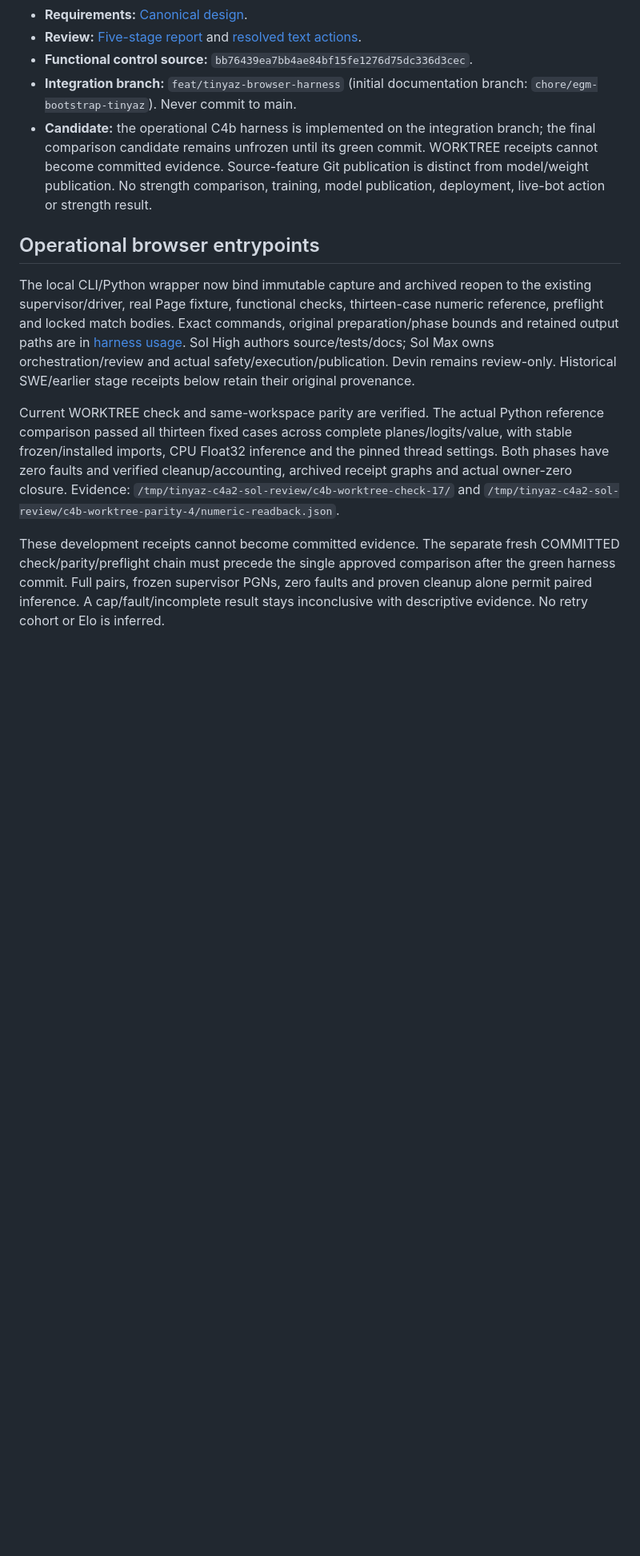
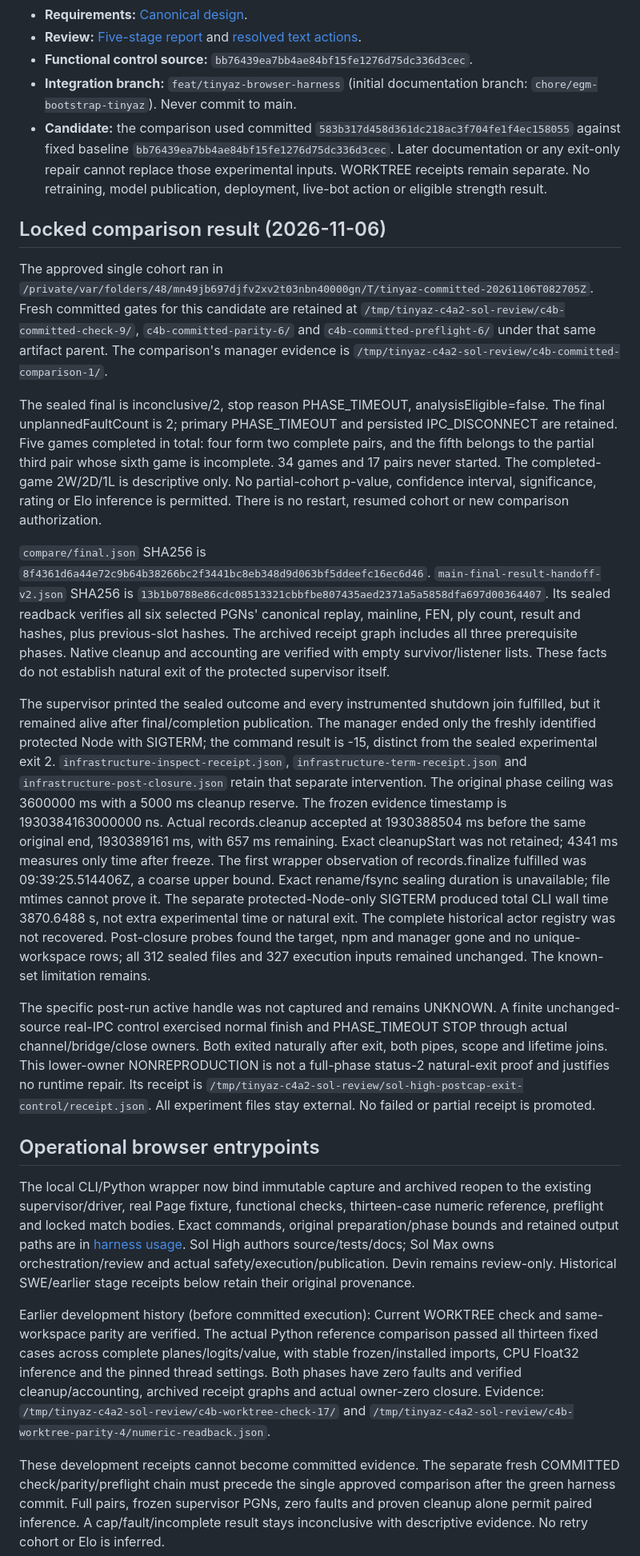
Before and after one commit to hanselhansel/hansel-chess-ai, a Markdown page: docs/experiments/tinyaz-software-plan.md, the part around one of its changes. Shown at 80% size. Drawn GitHub-style; blank space fills up the shorter version.

```diff
--- a/docs/experiments/tinyaz-software-plan.md
+++ b/docs/experiments/tinyaz-software-plan.md
@@ -8,7 +8,64 @@
 - **Review:** [Five-stage report](../superpowers/reviews/2026-11-02-tinyaz-verified-m/consolidated_review_report.md) and [resolved text actions](../superpowers/reviews/2026-11-02-tinyaz-verified-m/resolution/goldfish_review_report.md).
 - **Functional control source:** `bb76439ea7bb4ae84bf15fe1276d75dc336d3cec`.
 - **Integration branch:** `feat/tinyaz-browser-harness` (initial documentation branch: `chore/egm-bootstrap-tinyaz`). Never commit to main.
-- **Candidate:** the operational C4b harness is implemented on the integration branch; the final comparison candidate remains unfrozen until its green commit. WORKTREE receipts cannot become committed evidence. Source-feature Git publication is distinct from model/weight publication. No strength comparison, training, model publication, deployment, live-bot action or strength result.
+- **Candidate:** the comparison used committed `583b317d458d361dc218ac3f704fe1f4ec158055` against fixed baseline `bb76439ea7bb4ae84bf15fe1276d75dc336d3cec`. Later documentation or any exit-only repair cannot replace those experimental inputs. WORKTREE receipts remain separate. No retraining, model publication, deployment, live-bot action or eligible strength result.
+
+## Locked comparison result (2026-11-06)
+
+The approved single cohort ran in
+`/private/var/folders/48/mn49jb697djfv2xv2t03nbn40000gn/T/tinyaz-committed-20261106T082705Z`.
+Fresh committed gates for this candidate are retained at
+`/tmp/tinyaz-c4a2-sol-review/c4b-committed-check-9/`,
+`c4b-committed-parity-6/` and `c4b-committed-preflight-6/` under that same
+artifact parent. The comparison's manager evidence is
+`/tmp/tinyaz-c4a2-sol-review/c4b-committed-comparison-1/`.
+
+The sealed final is inconclusive/2, stop reason PHASE_TIMEOUT,
+analysisEligible=false. The final unplannedFaultCount is 2; primary
+PHASE_TIMEOUT and persisted IPC_DISCONNECT are retained. Five games completed
+in total: four form two complete pairs, and the fifth belongs to the partial
+third pair whose sixth game is incomplete. 34 games and 17 pairs never started. The
+completed-game 2W/2D/1L is descriptive only. No partial-cohort p-value,
+confidence interval, significance, rating or Elo inference is permitted.
+There is no restart, resumed cohort or new comparison authorization.
+
+`compare/final.json` SHA256 is
+`8f4361d6a44e72c9b64b38266bc2f3441bc8eb348d9d063bf5ddeefc16ec6d46`.
+`main-final-result-handoff-v2.json` SHA256 is
+`13b1b0788e86cdc08513321cbbfbe807435aed2371a5a5858dfa697d00364407`.
+Its sealed readback verifies all six selected PGNs' canonical replay, mainline,
+FEN, ply count, result and hashes, plus previous-slot hashes. The archived
+receipt graph includes all three prerequisite phases. Native cleanup and
+accounting are verified with empty survivor/listener lists. These facts do
+not establish natural exit of the protected supervisor itself.
+
+The supervisor printed the sealed outcome and every instrumented shutdown
+join fulfilled, but it remained alive after final/completion publication.
+The manager ended only the freshly identified protected Node with SIGTERM;
+the command result is -15, distinct from the sealed experimental exit 2.
+`infrastructure-inspect-receipt.json`, `infrastructure-term-receipt.json` and
+`infrastructure-post-closure.json` retain that separate intervention.
+The original phase ceiling was 3600000 ms with a 5000 ms cleanup reserve.
+The frozen evidence timestamp is 1930384163000000 ns. Actual records.cleanup
+accepted at 1930388504 ms before the same original end, 1930389161 ms,
+with 657 ms remaining. Exact cleanupStart was not retained; 4341 ms measures
+only time after freeze. The first wrapper observation of records.finalize
+fulfilled was 09:39:25.514406Z, a coarse upper bound. Exact rename/fsync
+sealing duration is unavailable; file mtimes cannot prove it. The separate
+protected-Node-only SIGTERM produced total CLI wall time 3870.6488 s, not
+extra experimental time or natural exit. The complete historical actor
+registry was not recovered. Post-closure probes found the target, npm and
+manager gone and no unique-workspace rows; all 312 sealed files and 327
+execution inputs remained unchanged. The known-set limitation remains.
+
+The specific post-run active handle was not captured and remains UNKNOWN.
+A finite unchanged-source real-IPC control exercised normal finish and
+PHASE_TIMEOUT STOP through actual channel/bridge/close owners. Both exited
+naturally after exit, both pipes, scope and lifetime joins. This lower-owner
+NONREPRODUCTION is not a full-phase status-2 natural-exit proof and justifies
+no runtime repair. Its receipt is
+`/tmp/tinyaz-c4a2-sol-review/sol-high-postcap-exit-control/receipt.json`.
+All experiment files stay external. No failed or partial receipt is promoted.
 
 ## Operational browser entrypoints
 
@@ -21,6 +78,7 @@ Sol High authors source/tests/docs; Sol Max owns orchestration/review and
 actual safety/execution/publication. Devin remains review-only. Historical
 SWE/earlier stage receipts below retain their original provenance.
 
+Earlier development history (before committed execution):
 Current WORKTREE check and same-workspace parity are verified. The actual
 Python reference comparison passed all thirteen fixed cases across complete
 planes/logits/value, with stable frozen/installed imports, CPU Float32 inference
```
Also changed, not shown: other parts of docs/experiments/tinyaz-software-plan.md (+7 -7 lines), docs/experiments/README.md (+18 -14 lines).
